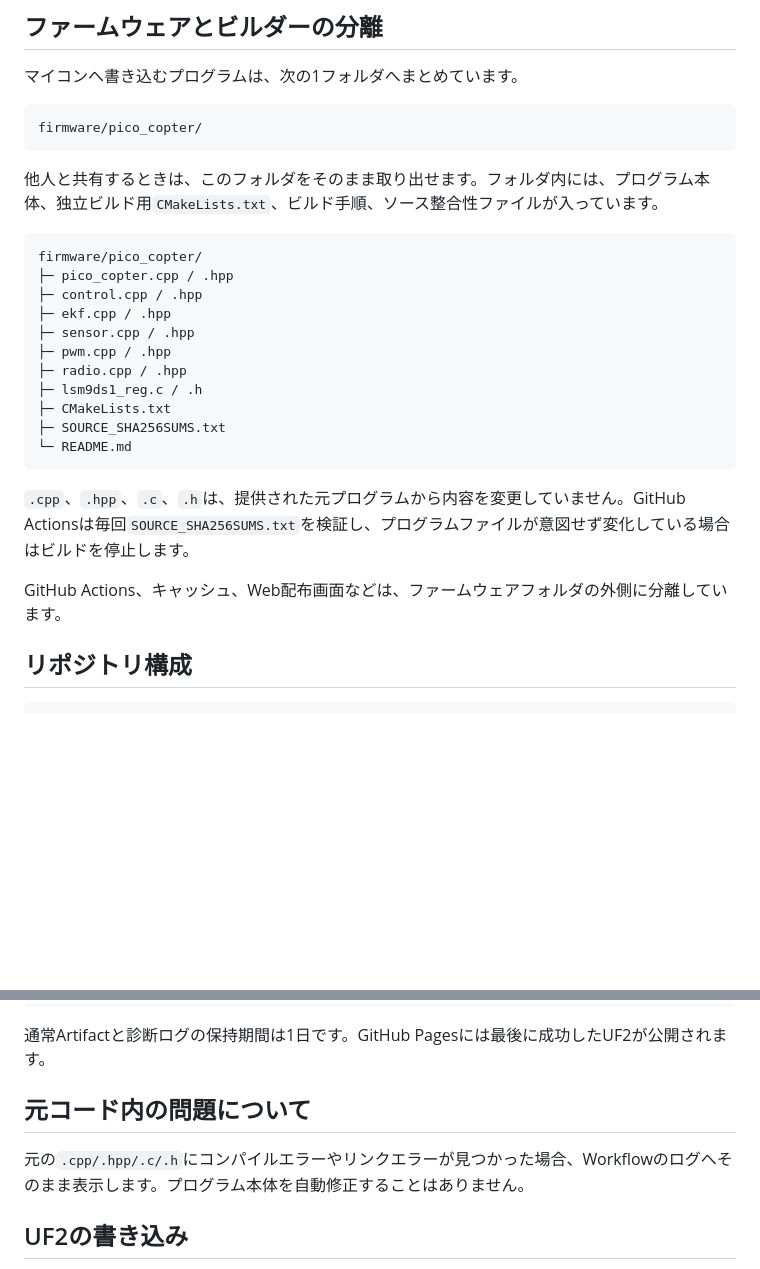
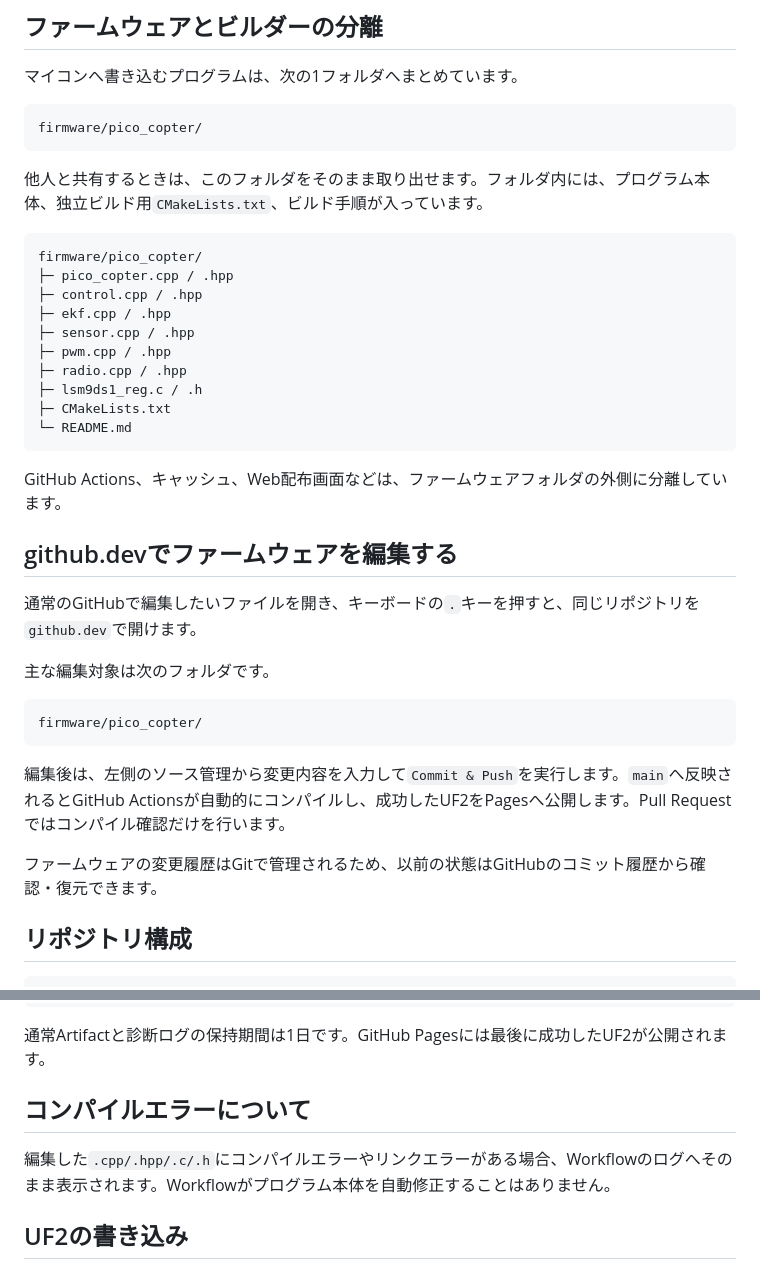
Before and after one commit to temesotejam/pico-copter-uf2-builder, a Markdown page: README.md, 2 parts joined by grey strips. Drawn GitHub-style; blank space fills up the shorter version.

Commit message:
Document github.dev firmware workflow

````diff
--- a/README.md
+++ b/README.md
@@ -10,7 +10,7 @@ Raspberry Pi Pico用のPico Copterファームウェアを、GitHub Actionsで
 firmware/pico_copter/
 ```
 
-他人と共有するときは、このフォルダをそのまま取り出せます。フォルダ内には、プログラム本体、独立ビルド用`CMakeLists.txt`、ビルド手順、ソース整合性ファイルが入っています。
+他人と共有するときは、このフォルダをそのまま取り出せます。フォルダ内には、プログラム本体、独立ビルド用`CMakeLists.txt`、ビルド手順が入っています。
 
 ```text
 firmware/pico_copter/
@@ -22,13 +22,24 @@ firmware/pico_copter/
 ├─ radio.cpp / .hpp
 ├─ lsm9ds1_reg.c / .h
 ├─ CMakeLists.txt
-├─ SOURCE_SHA256SUMS.txt
 └─ README.md
 ```
 
-`.cpp`、`.hpp`、`.c`、`.h`は、提供された元プログラムから内容を変更していません。GitHub Actionsは毎回`SOURCE_SHA256SUMS.txt`を検証し、プログラムファイルが意図せず変化している場合はビルドを停止します。
+GitHub Actions、キャッシュ、Web配布画面などは、ファームウェアフォルダの外側に分離しています。
 
-GitHub Actions、キャッシュ、Web配布画面などは、ファームウェアフォルダの外側に分離しています。
+## github.devでファームウェアを編集する
+
+通常のGitHubで編集したいファイルを開き、キーボードの`.`キーを押すと、同じリポジトリを`github.dev`で開けます。
+
+主な編集対象は次のフォルダです。
+
+```text
+firmware/pico_copter/
+```
+
+編集後は、左側のソース管理から変更内容を入力して`Commit & Push`を実行します。`main`へ反映されるとGitHub Actionsが自動的にコンパイルし、成功したUF2をPagesへ公開します。Pull Requestではコンパイル確認だけを行います。
+
+ファームウェアの変更履歴はGitで管理されるため、以前の状態はGitHubのコミット履歴から確認・復元できます。
 
 ## リポジトリ構成
 
@@ -123,9 +134,9 @@ build.log
 
 通常Artifactと診断ログの保持期間は1日です。GitHub Pagesには最後に成功したUF2が公開されます。
 
-## 元コード内の問題について
+## コンパイルエラーについて
 
-元の`.cpp/.hpp/.c/.h`にコンパイルエラーやリンクエラーが見つかった場合、Workflowのログへそのまま表示します。プログラム本体を自動修正することはありません。
+編集した`.cpp/.hpp/.c/.h`にコンパイルエラーやリンクエラーがある場合、Workflowのログへそのまま表示されます。Workflowがプログラム本体を自動修正することはありません。
 
 ## UF2の書き込み
 
````
